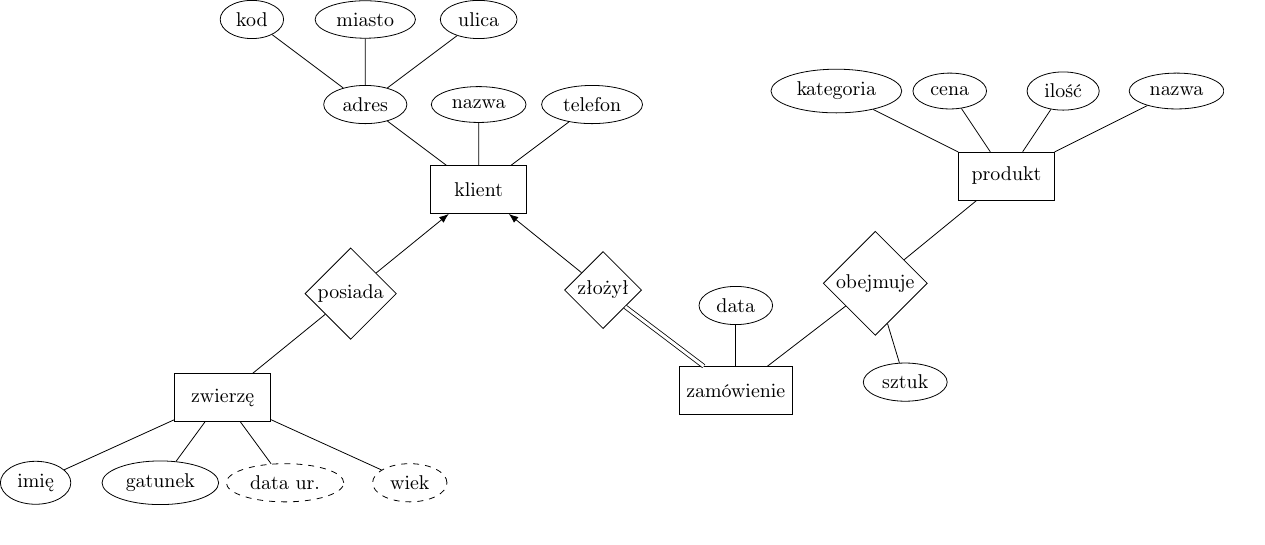
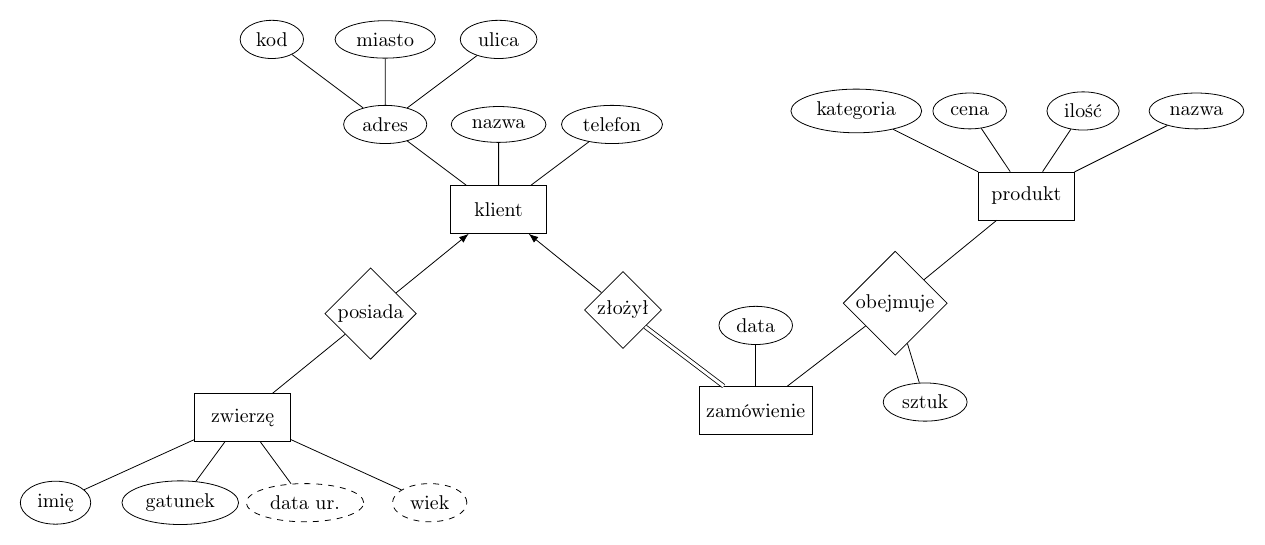
Before and after one commit to yksen/databases, a LaTeX figure (list5/ex1.tex): the whole page. Compiled offline with pdfLaTeX.

Commit message:
Add document border

```diff
--- a/list5/ex1.tex
+++ b/list5/ex1.tex
@@ -1,4 +1,4 @@
-\documentclass{standalone}
+\documentclass[border=10pt]{standalone}
 
 \usepackage[polish]{babel}
 \usepackage[utf8]{inputenc}
```
Also changed, not shown: list5/ex2.tex (+1 -1 lines), list5/ex1.pdf, list5/ex2.pdf.
